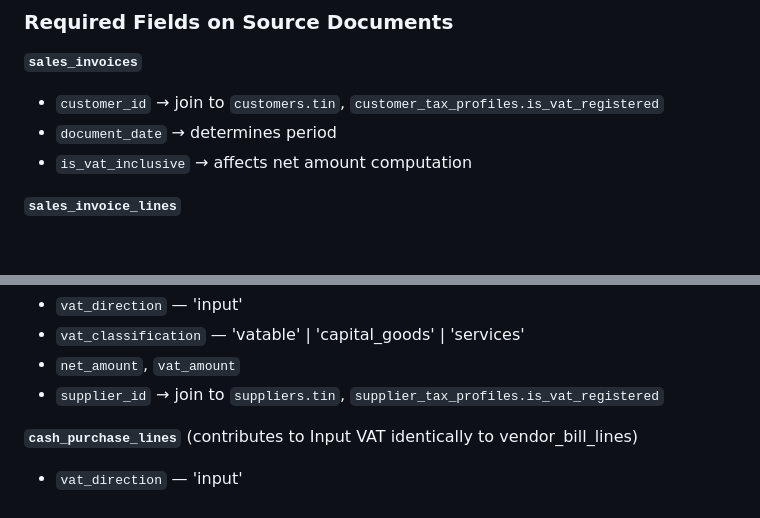
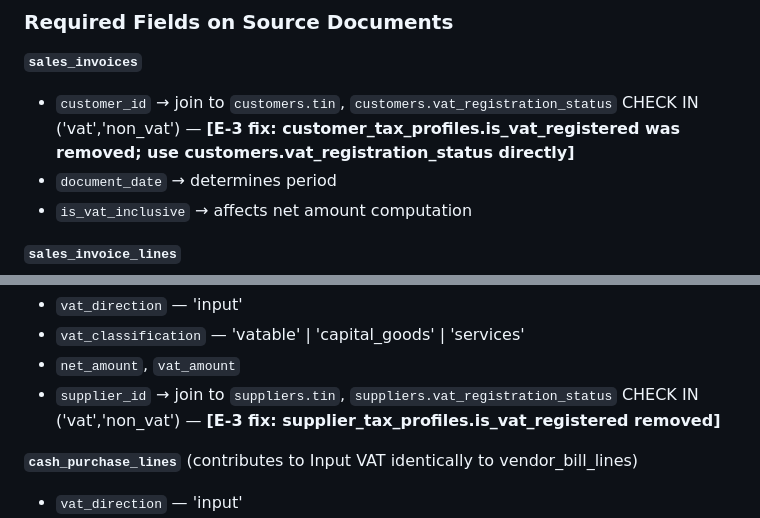
Before and after one commit to jaqgacp/PXLERP, a Markdown page: docs/architecture/05_COMPLIANCE_DATA_CAPTURE_MAP.md, 2 parts joined by grey strips. Drawn GitHub-style; blank space fills up the shorter version.

```diff
--- a/docs/architecture/05_COMPLIANCE_DATA_CAPTURE_MAP.md
+++ b/docs/architecture/05_COMPLIANCE_DATA_CAPTURE_MAP.md
@@ -97,7 +97,7 @@ This document maps every Philippine BIR compliance output to the specific databa
 ### Required Fields on Source Documents
 
 **`sales_invoices`**
-- `customer_id` → join to `customers.tin`, `customer_tax_profiles.is_vat_registered`
+- `customer_id` → join to `customers.tin`, `customers.vat_registration_status` CHECK IN ('vat','non_vat') — **[E-3 fix: customer_tax_profiles.is_vat_registered was removed; use customers.vat_registration_status directly]**
 - `document_date` → determines period
 - `is_vat_inclusive` → affects net amount computation
 
@@ -122,7 +122,7 @@ This document maps every Philippine BIR compliance output to the specific databa
 - `vat_direction` — 'input'
 - `vat_classification` — 'vatable' | 'capital_goods' | 'services'
 - `net_amount`, `vat_amount`
-- `supplier_id` → join to `suppliers.tin`, `supplier_tax_profiles.is_vat_registered`
+- `supplier_id` → join to `suppliers.tin`, `suppliers.vat_registration_status` CHECK IN ('vat','non_vat') — **[E-3 fix: supplier_tax_profiles.is_vat_registered removed]**
 
 **`cash_purchase_lines`** (contributes to Input VAT identically to vendor_bill_lines)
 - `vat_direction` — 'input'
```
Also changed, not shown: other parts of docs/architecture/05_COMPLIANCE_DATA_CAPTURE_MAP.md (+12 -42 lines).
